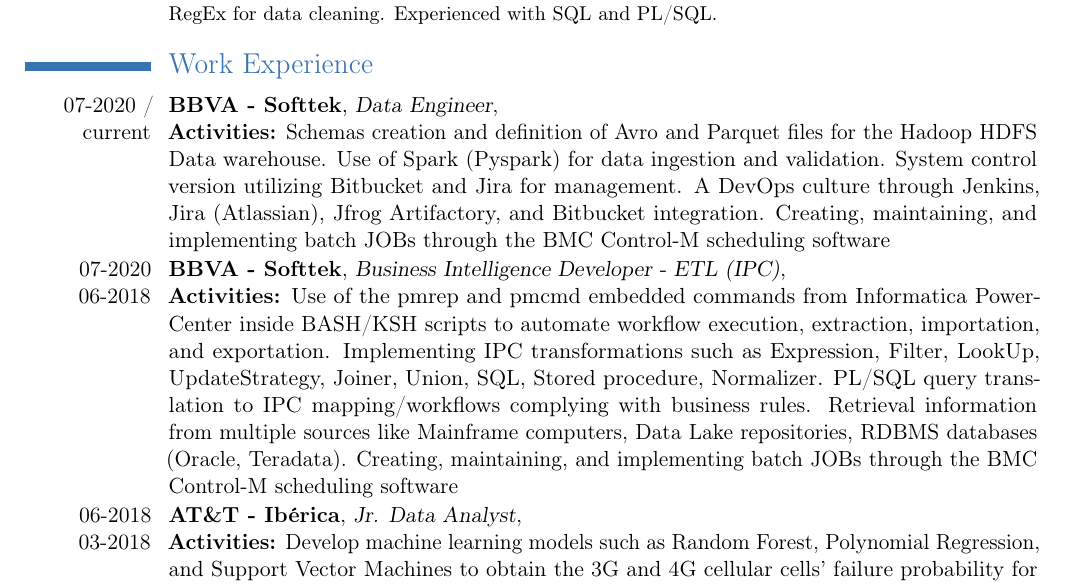
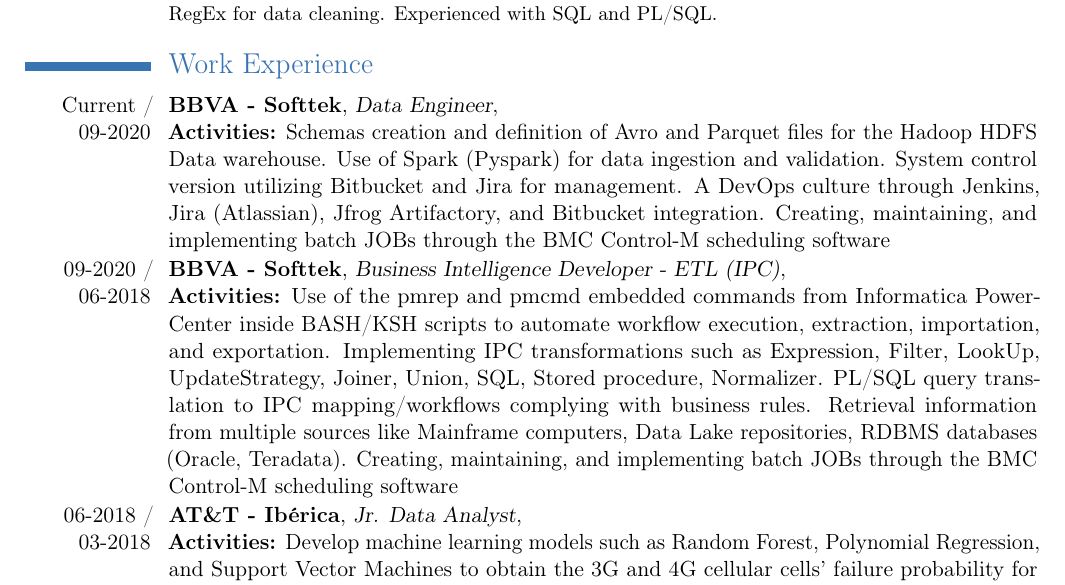
Before and after one commit to OscarAzeem/CV-Template, a LaTeX CV (cv_english_oscar_becerril.tex): part of page 1 of 2, cut so that both start at the same text. Compiled offline with pdfLaTeX.

Commit message:
Ajuste de Fechas

```diff
--- a/cv_english_oscar_becerril.tex
+++ b/cv_english_oscar_becerril.tex
@@ -78,13 +78,13 @@
 \section{Work Experience}
 
 
-\cventry{07-2020 / current}{BBVA - Softtek}{Data Engineer}{\newline \textbf{Activities:} Schemas creation and definition of Avro and Parquet files for the Hadoop HDFS Data warehouse. Use of Spark (Pyspark) for data ingestion and validation. System control version utilizing Bitbucket and Jira for management. A DevOps culture through Jenkins, Jira (Atlassian), Jfrog Artifactory, and Bitbucket integration.  Creating, maintaining, and implementing batch JOBs through the BMC Control-M scheduling software}{}{}
+\cventry{Current / 09-2020}{BBVA - Softtek}{Data Engineer}{\newline \textbf{Activities:} Schemas creation and definition of Avro and Parquet files for the Hadoop HDFS Data warehouse. Use of Spark (Pyspark) for data ingestion and validation. System control version utilizing Bitbucket and Jira for management. A DevOps culture through Jenkins, Jira (Atlassian), Jfrog Artifactory, and Bitbucket integration.  Creating, maintaining, and implementing batch JOBs through the BMC Control-M scheduling software}{}{}
 \vspace{-1mm}
 
-\cventry{07-2020 06-2018}{BBVA - Softtek}{Business Intelligence Developer - ETL (IPC)}{\newline \textbf{Activities:} Use of the pmrep and pmcmd embedded commands from Informatica PowerCenter inside BASH/KSH scripts to automate workflow execution, extraction, importation, and exportation. Implementing IPC transformations such as Expression, Filter, LookUp, UpdateStrategy, Joiner, Union, SQL, Stored procedure, Normalizer. PL/SQL query translation to IPC mapping/workflows complying with business rules. Retrieval information from multiple sources like Mainframe computers, Data Lake repositories, RDBMS databases (Oracle, Teradata). Creating, maintaining, and implementing batch JOBs through the BMC Control-M scheduling software}{}{}
+\cventry{09-2020 / 06-2018}{BBVA - Softtek}{Business Intelligence Developer - ETL (IPC)}{\newline \textbf{Activities:} Use of the pmrep and pmcmd embedded commands from Informatica PowerCenter inside BASH/KSH scripts to automate workflow execution, extraction, importation, and exportation. Implementing IPC transformations such as Expression, Filter, LookUp, UpdateStrategy, Joiner, Union, SQL, Stored procedure, Normalizer. PL/SQL query translation to IPC mapping/workflows complying with business rules. Retrieval information from multiple sources like Mainframe computers, Data Lake repositories, RDBMS databases (Oracle, Teradata). Creating, maintaining, and implementing batch JOBs through the BMC Control-M scheduling software}{}{}
 \vspace{-1mm}
 
-\cventry{06-2018 03-2018}{AT\&T - Ibérica}{Jr. Data Analyst}{\newline \textbf{Activities:} Develop machine learning models such as Random Forest, Polynomial Regression, and Support Vector Machines to obtain the 3G and 4G cellular cells' failure probability for each day, using Python Scikit-Learn libraries. Data cleaning applying Python Pandas and Regex for CSV files. Loading of information to SQL Server for reporting and further analysis}{}{}
+\cventry{06-2018 / 03-2018}{AT\&T - Ibérica}{Jr. Data Analyst}{\newline \textbf{Activities:} Develop machine learning models such as Random Forest, Polynomial Regression, and Support Vector Machines to obtain the 3G and 4G cellular cells' failure probability for each day, using Python Scikit-Learn libraries. Data cleaning applying Python Pandas and Regex for CSV files. Loading of information to SQL Server for reporting and further analysis}{}{}
 \vspace{-1mm}
 
 \newpage
```
Also changed, not shown: cv_english_oscar_becerril.pdf, 2 other files.
